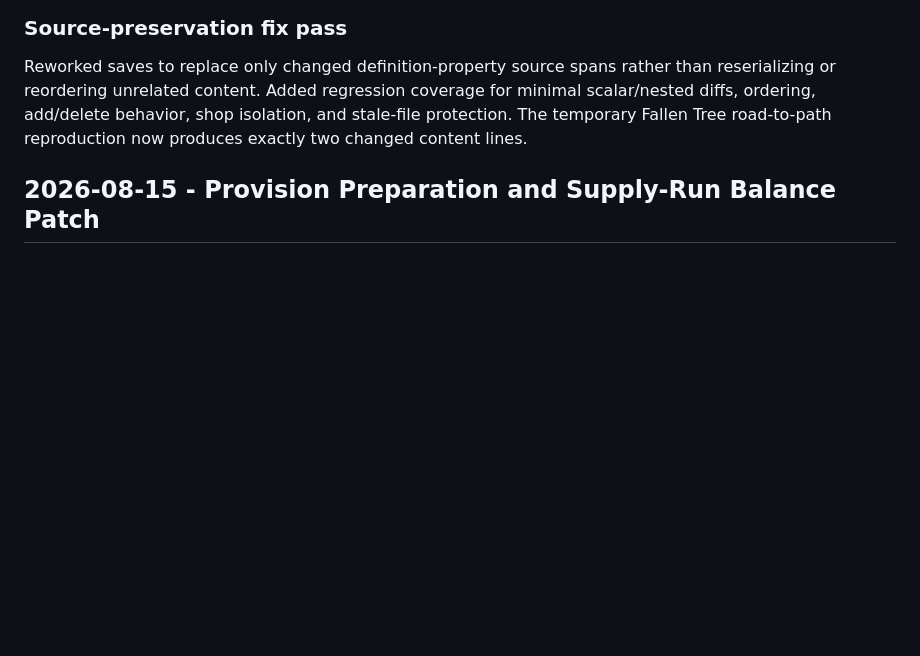
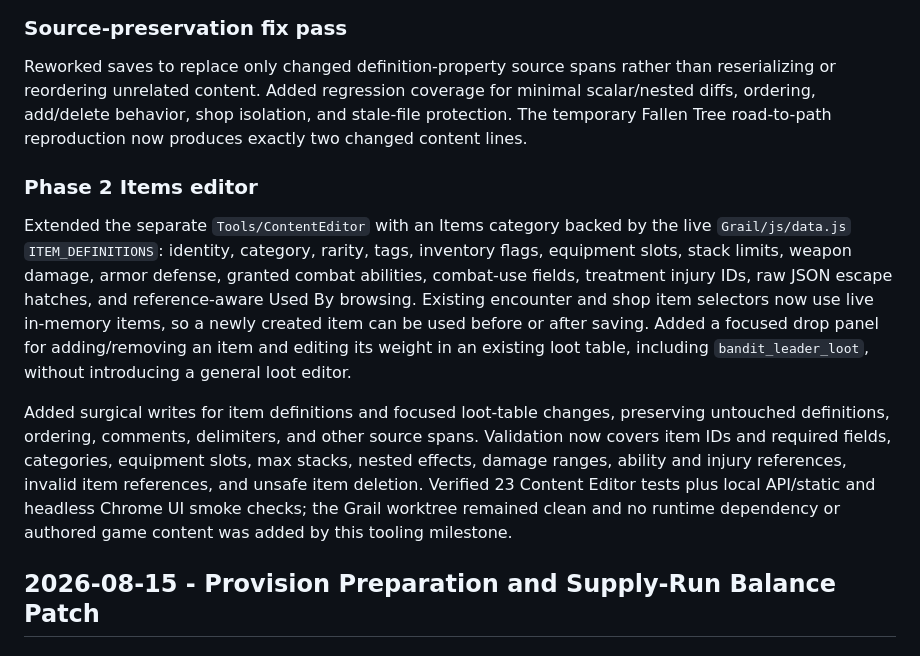
Before and after one commit to spire8989/spire8989.github.io, a Markdown page: BUILD_LOG.md, the part around the change. Drawn GitHub-style; blank space fills up the shorter version.

Commit message:
Update tools for items

```diff
--- a/BUILD_LOG.md
+++ b/BUILD_LOG.md
@@ -54,6 +54,27 @@ than reserializing or reordering unrelated content. Added regression coverage
 for minimal scalar/nested diffs, ordering, add/delete behavior, shop isolation,
 and stale-file protection. The temporary Fallen Tree road-to-path reproduction
 now produces exactly two changed content lines.
+
+### Phase 2 Items editor
+
+Extended the separate `Tools/ContentEditor` with an Items category backed by
+the live `Grail/js/data.js` `ITEM_DEFINITIONS`: identity, category, rarity,
+tags, inventory flags, equipment slots, stack limits, weapon damage, armor
+defense, granted combat abilities, combat-use fields, treatment injury IDs,
+raw JSON escape hatches, and reference-aware Used By browsing. Existing
+encounter and shop item selectors now use live in-memory items, so a newly
+created item can be used before or after saving. Added a focused drop panel for
+adding/removing an item and editing its weight in an existing loot table,
+including `bandit_leader_loot`, without introducing a general loot editor.
+
+Added surgical writes for item definitions and focused loot-table changes,
+preserving untouched definitions, ordering, comments, delimiters, and other
+source spans. Validation now covers item IDs and required fields, categories,
+equipment slots, max stacks, nested effects, damage ranges, ability and injury
+references, invalid item references, and unsafe item deletion. Verified 23
+Content Editor tests plus local API/static and headless Chrome UI smoke checks;
+the Grail worktree remained clean and no runtime dependency or authored game
+content was added by this tooling milestone.
 
 ## 2026-08-15 - Provision Preparation and Supply-Run Balance Patch
 
```
